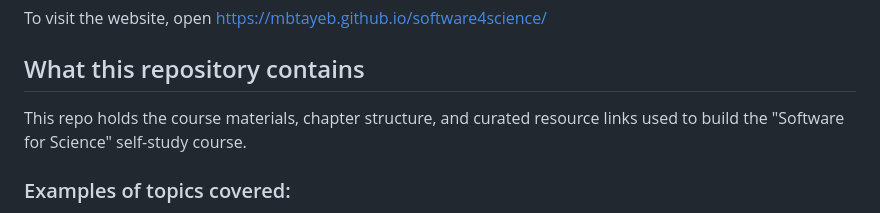
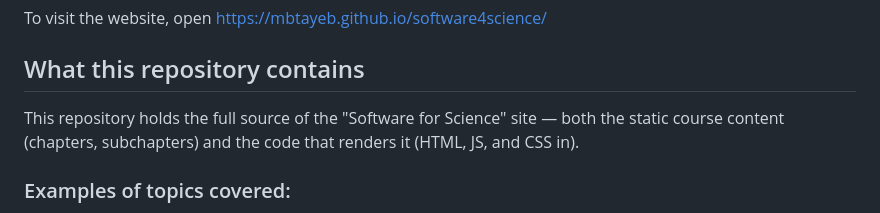
Before and after one commit to MBTayeb/software4science, a Markdown page: README.md, the part around the change. Rendered like a GitHub page.

Commit message:
corrected README (content)

```diff
--- a/README.md
+++ b/README.md
@@ -6,7 +6,7 @@ To visit the website, open [https://mbtayeb.github.io/software4science/](https:/
 
 ## What this repository contains
 
-This repo holds the course materials, chapter structure, and curated resource links used to build the "Software for Science" self-study course.
+This repository holds the full source of the "Software for Science" site — both the static course content (chapters, subchapters) and the code that renders it (HTML, JS, and CSS in).
 
 ### Examples of topics covered:
 
```
